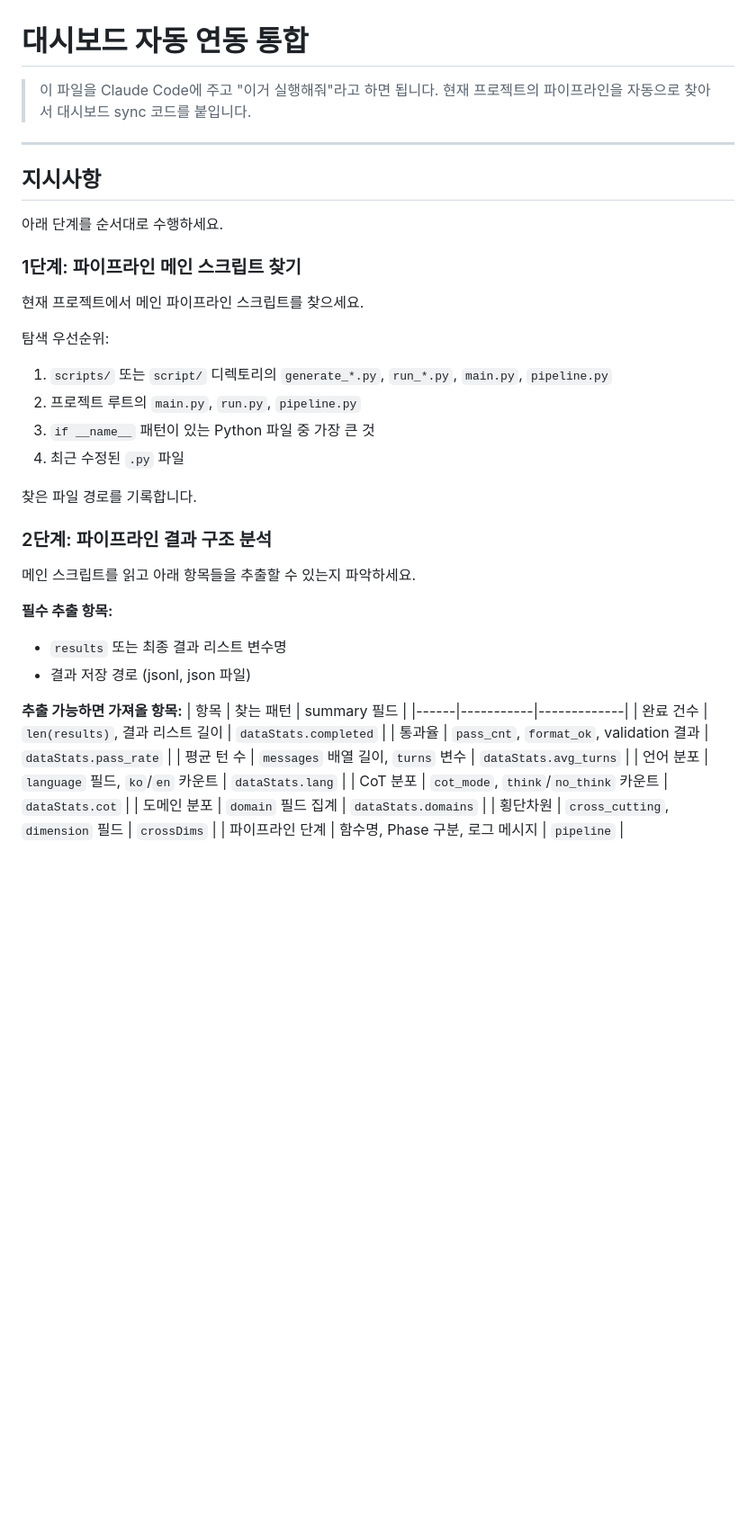
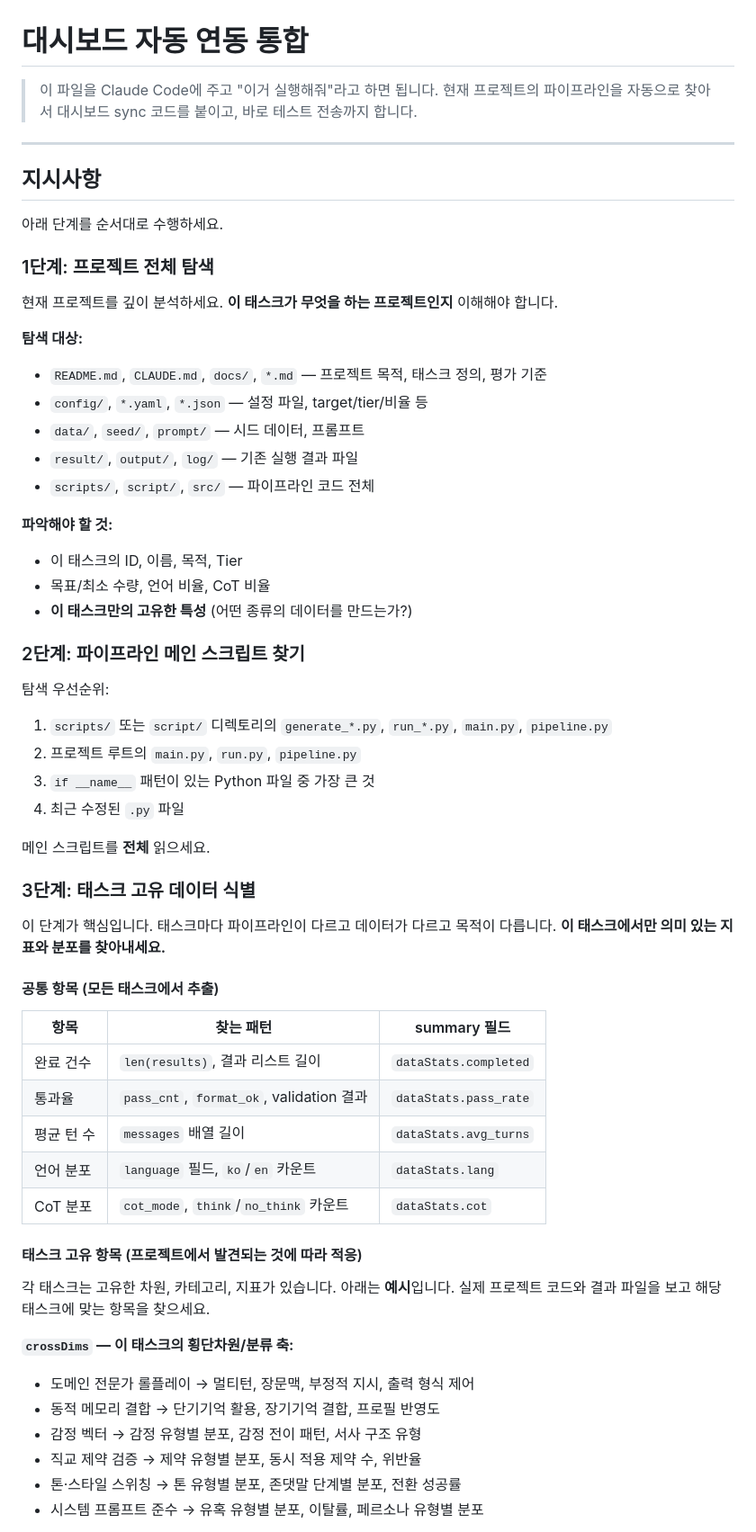
Before and after one commit to Kuuuuuuuuuuu/sft-dashboard, a Markdown page: integrate_dashboard.md, the part around one of its changes. Shown at 90% size. Drawn GitHub-style; blank space fills up the shorter version.

Commit message:
태스크 고유 데이터 적응형 탐색 + 테스트 전송까지 포함

```diff
--- a/integrate_dashboard.md
+++ b/integrate_dashboard.md
@@ -1,7 +1,7 @@
 # 대시보드 자동 연동 통합
 
 > 이 파일을 Claude Code에 주고 "이거 실행해줘"라고 하면 됩니다.
-> 현재 프로젝트의 파이프라인을 자동으로 찾아서 대시보드 sync 코드를 붙입니다.
+> 현재 프로젝트의 파이프라인을 자동으로 찾아서 대시보드 sync 코드를 붙이고, 바로 테스트 전송까지 합니다.
 
 ---
 
@@ -9,9 +9,23 @@
 
 아래 단계를 순서대로 수행하세요.
 
-### 1단계: 파이프라인 메인 스크립트 찾기
+### 1단계: 프로젝트 전체 탐색
 
-현재 프로젝트에서 메인 파이프라인 스크립트를 찾으세요.
+현재 프로젝트를 깊이 분석하세요. **이 태스크가 무엇을 하는 프로젝트인지** 이해해야 합니다.
+
+**탐색 대상:**
+- `README.md`, `CLAUDE.md`, `docs/`, `*.md` — 프로젝트 목적, 태스크 정의, 평가 기준
+- `config/`, `*.yaml`, `*.json` — 설정 파일, target/tier/비율 등
+- `data/`, `seed/`, `prompt/` — 시드 데이터, 프롬프트
+- `result/`, `output/`, `log/` — 기존 실행 결과 파일
+- `scripts/`, `script/`, `src/` — 파이프라인 코드 전체
+
+**파악해야 할 것:**
+- 이 태스크의 ID, 이름, 목적, Tier
+- 목표/최소 수량, 언어 비율, CoT 비율
+- **이 태스크만의 고유한 특성** (어떤 종류의 데이터를 만드는가?)
+
+### 2단계: 파이프라인 메인 스크립트 찾기
 
 탐색 우선순위:
 1. `scripts/` 또는 `script/` 디렉토리의 `generate_*.py`, `run_*.py`, `main.py`, `pipeline.py`
@@ -19,24 +33,33 @@
 3. `if __name__` 패턴이 있는 Python 파일 중 가장 큰 것
 4. 최근 수정된 `.py` 파일
 
-찾은 파일 경로를 기록합니다.
+메인 스크립트를 **전체** 읽으세요.
 
-### 2단계: 파이프라인 결과 구조 분석
+### 3단계: 태스크 고유 데이터 식별
 
-메인 스크립트를 읽고 아래 항목들을 추출할 수 있는지 파악하세요.
+이 단계가 핵심입니다. 태스크마다 파이프라인이 다르고 데이터가 다르고 목적이 다릅니다.
+**이 태스크에서만 의미 있는 지표와 분포를 찾아내세요.**
 
-**필수 추출 항목:**
-- `results` 또는 최종 결과 리스트 변수명
-- 결과 저장 경로 (jsonl, json 파일)
+#### 공통 항목 (모든 태스크에서 추출)
 
-**추출 가능하면 가져올 항목:**
 | 항목 | 찾는 패턴 | summary 필드 |
 |------|-----------|-------------|
 | 완료 건수 | `len(results)`, 결과 리스트 길이 | `dataStats.completed` |
 | 통과율 | `pass_cnt`, `format_ok`, validation 결과 | `dataStats.pass_rate` |
-| 평균 턴 수 | `messages` 배열 길이, `turns` 변수 | `dataStats.avg_turns` |
+| 평균 턴 수 | `messages` 배열 길이 | `dataStats.avg_turns` |
 | 언어 분포 | `language` 필드, `ko`/`en` 카운트 | `dataStats.lang` |
 | CoT 분포 | `cot_mode`, `think`/`no_think` 카운트 | `dataStats.cot` |
-| 도메인 분포 | `domain` 필드 집계 | `dataStats.domains` |
-| 횡단차원 | `cross_cutting`, `dimension` 필드 | `crossDims` |
-| 파이프라인 단계 | 함수명, Phase 구분, 로그 메시지 | `pipeline` |
+
+#### 태스크 고유 항목 (프로젝트에서 발견되는 것에 따라 적응)
+
+각 태스크는 고유한 차원, 카테고리, 지표가 있습니다. 아래는 **예시**입니다.
+실제 프로젝트 코드와 결과 파일을 보고 해당 태스크에 맞는 항목을 찾으세요.
+
+**`crossDims` — 이 태스크의 횡단차원/분류 축:**
+- 도메인 전문가 롤플레이 → 멀티턴, 장문맥, 부정적 지시, 출력 형식 제어
+- 동적 메모리 결합 → 단기기억 활용, 장기기억 결합, 프로필 반영도
+- 감정 벡터 → 감정 유형별 분포, 감정 전이 패턴, 서사 구조 유형
+- 직교 제약 검증 → 제약 유형별 분포, 동시 적용 제약 수, 위반율
+- 톤·스타일 스위칭 → 톤 유형별 분포, 존댓말 단계별 분포, 전환 성공률
+- 시스템 프롬프트 준수 → 유혹 유형별 분포, 이탈률, 페르소나 유형별 분포
+
```
Also changed, not shown: other parts of integrate_dashboard.md (+54 -44 lines).
